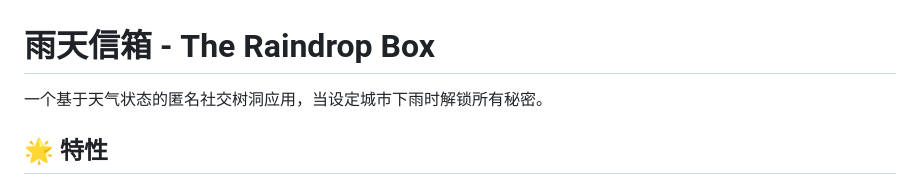
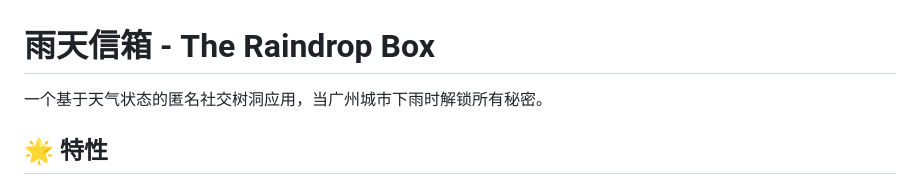
Before and after one commit to techccy/RainMail, a Markdown page: README.md, the part around the change. GitHub-like rendering.

```diff
--- a/README.md
+++ b/README.md
@@ -1,6 +1,6 @@
 # 雨天信箱 - The Raindrop Box
 
-一个基于天气状态的匿名社交树洞应用，当设定城市下雨时解锁所有秘密。
+一个基于天气状态的匿名社交树洞应用，当广州城市下雨时解锁所有秘密。
 
 ## 🌟 特性
 
```
